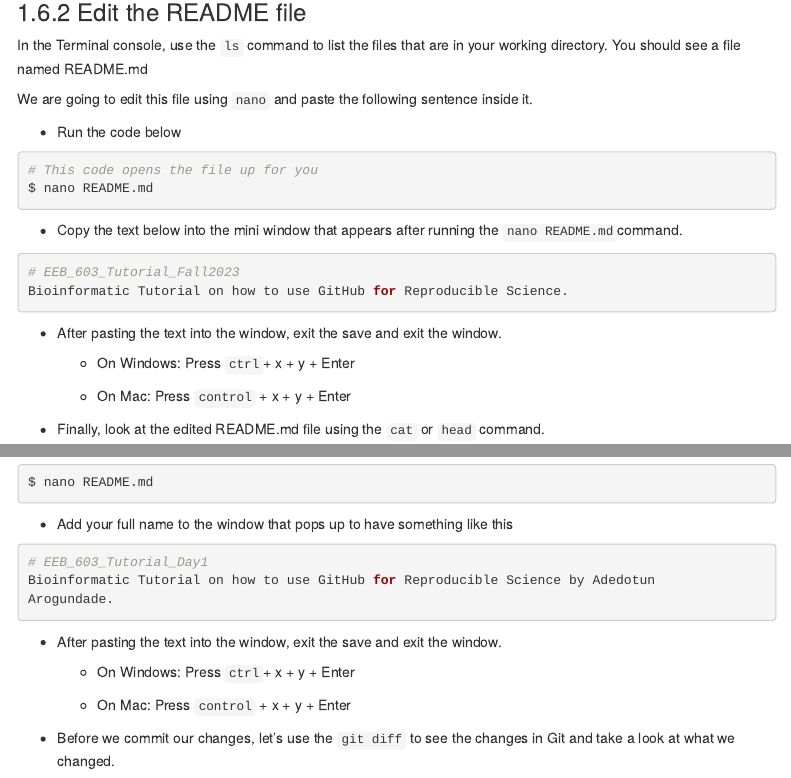
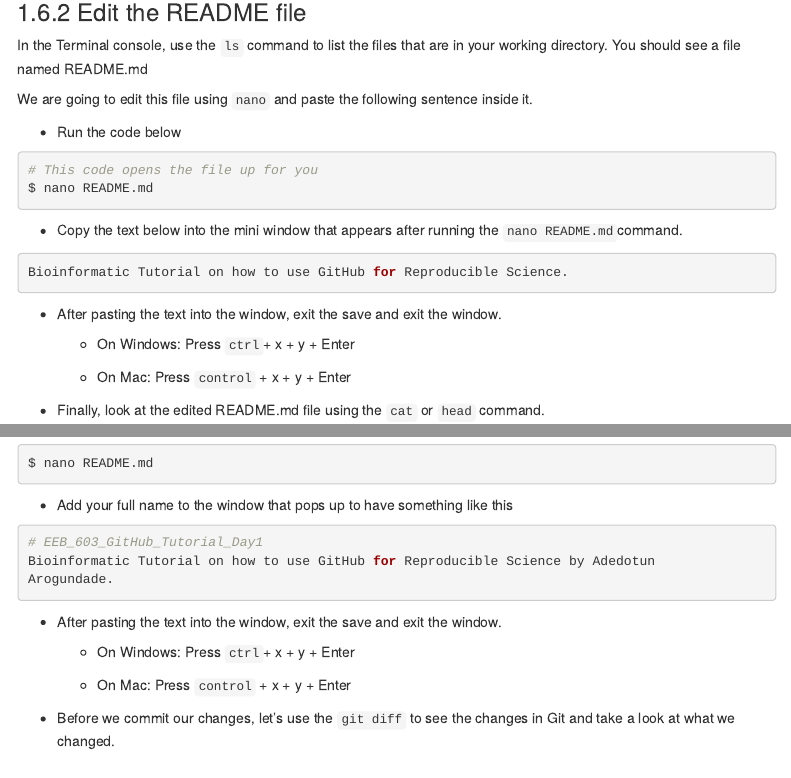
Before and after one commit to AdeArogundade/EEB_603_Tutorial_Fall2023, an R Markdown document (index.Rmd): the page in a window 1100 px wide, from 5540 px down, and a second part further down, joined at a grey line. Rendered offline with R 4.5, knitr and Pandoc, with nearby package versions; menus at the side of the page are left out.

Commit message:
Updates on Nov. 24th, 2023

````diff
--- a/index.Rmd
+++ b/index.Rmd
@@ -422,7 +422,6 @@ $ nano README.md
 
 ```{r, eval=FALSE}
 
-# EEB_603_Tutorial_Fall2023
 Bioinformatic Tutorial on how to use GitHub for Reproducible Science.
 
 ```
@@ -526,7 +525,7 @@ $ nano README.md
 * Add your full name to the window that pops up to have something like this
 
 ```{r, eval=FALSE}
-# EEB_603_Tutorial_Day1
+# EEB_603_GitHub_Tutorial_Day1
 Bioinformatic Tutorial on how to use GitHub for Reproducible Science by Adedotun
 Arogundade.
 ```
````
Also changed, not shown: index.html.
